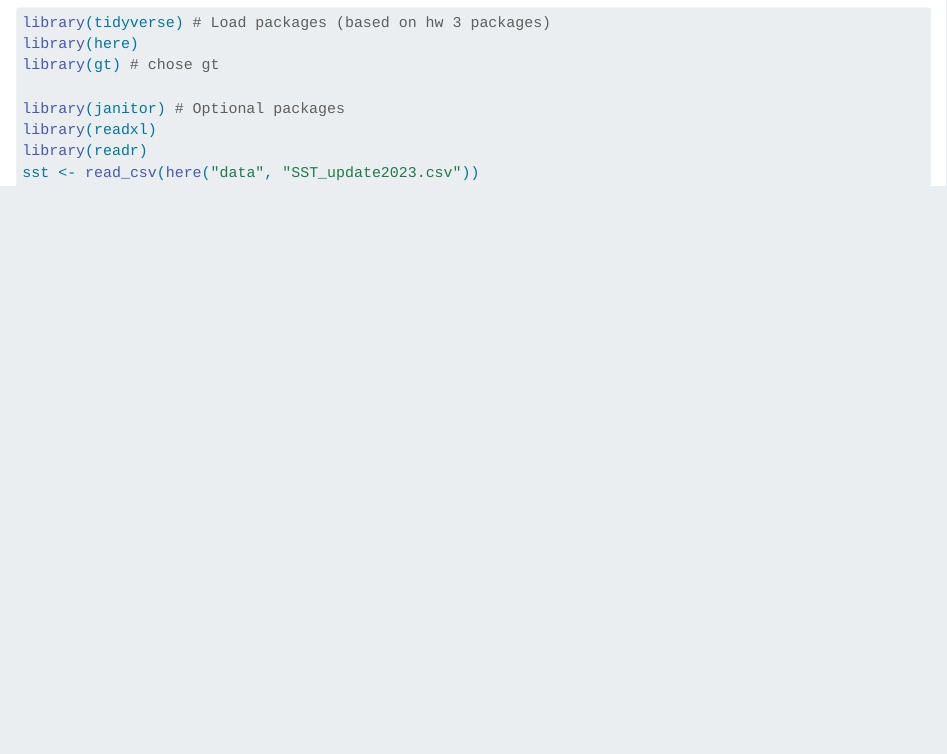
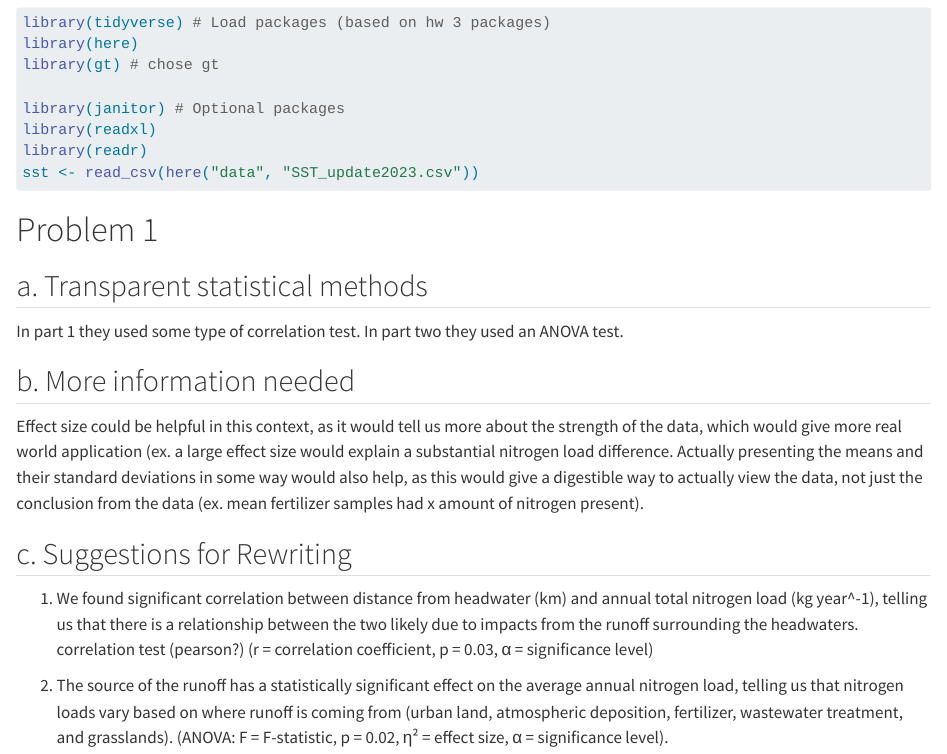
Before and after one commit to wywydubs/ENVS-193DS_spring-2025_final, a Quarto document (code/final.qmd): the page in a window 1100 px wide, from 110 px down. Rendered offline with R 4.5, knitr and Pandoc in place of Quarto, with nearby package versions; the code chunks are not run, so their results and figures are left out.

Commit message:
completed problem 1

````diff
--- a/code/final.qmd
+++ b/code/final.qmd
@@ -13,3 +13,37 @@
 library(readr)
 sst <- read_csv(here("data", "SST_update2023.csv"))
 ```
+
+
+
+# Problem 1
+
+## a. Transparent statistical methods
+
+In part 1 they used some type of correlation test. In part two they used an
+ANOVA test.
+
+## b. More information needed
+
+Effect size could be helpful in this context, as it would tell us more about
+the strength of the data, which would give more real world application (ex.
+a large effect size would explain a substantial nitrogen load difference.
+Actually presenting the means and their standard deviations in some way would
+also help, as this would give a digestible way to actually view the data, not
+just the conclusion from the data (ex. mean fertilizer samples had x amount of
+nitrogen present).
+
+
+## c. Suggestions for Rewriting
+
+1. We found significant correlation between distance from headwater (km)
+and annual total nitrogen load (kg year^-1), telling us that there is a
+relationship between the two likely due to impacts from the runoff surrounding
+the headwaters. correlation test (pearson?) (r = correlation
+coefficient, p = 0.03, α = significance level)
+
+2. The source of the runoff has a statistically significant effect on the
+average annual nitrogen load, telling us that nitrogen loads vary based on
+where runoff is coming from (urban land, atmospheric deposition, fertilizer,
+wastewater treatment, and grasslands). (ANOVA: F = F-statistic, p = 0.02, η² =
+effect size, α = significance level).
````
